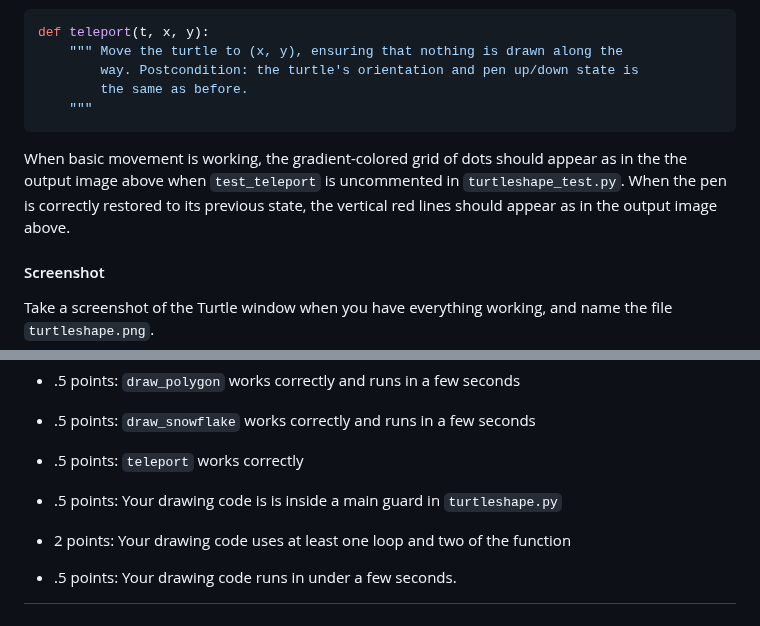
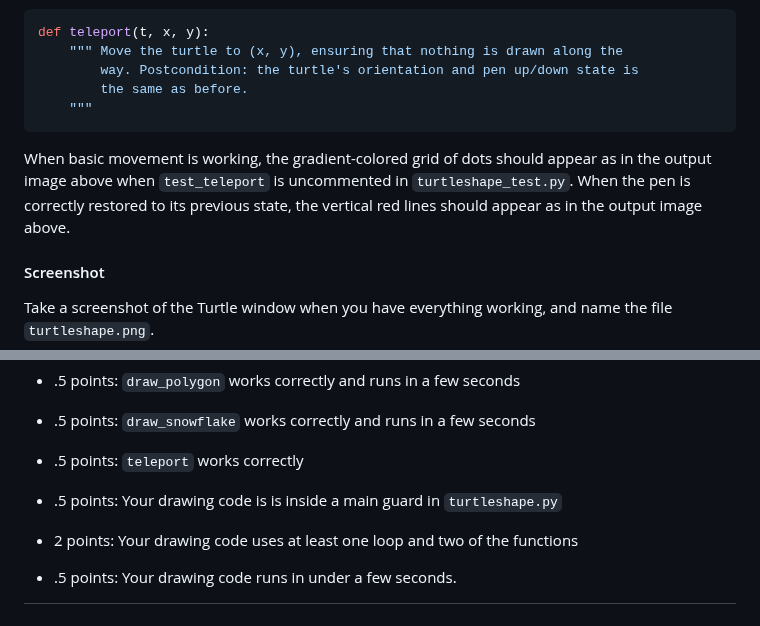
Before and after one commit to csci141/Labs, a Markdown page: 202440/Lab5/lab5.md, 2 parts joined by grey strips. Drawn GitHub-style.

Commit message:
Fixed more typos

````diff
--- a/202440/Lab5/lab5.md
+++ b/202440/Lab5/lab5.md
@@ -250,7 +250,7 @@ def teleport(t, x, y):
     """
 ```
 
-When basic movement is working, the gradient-colored grid of dots should appear as in the the output image above when `test_teleport` is uncommented in `turtleshape_test.py`. When the pen is correctly restored to its previous state, the vertical red lines should appear as in the output image above.
+When basic movement is working, the gradient-colored grid of dots should appear as in the output image above when `test_teleport` is uncommented in `turtleshape_test.py`. When the pen is correctly restored to its previous state, the vertical red lines should appear as in the output image above.
 
 #### Screenshot
 
@@ -323,7 +323,7 @@ This lab is worth 10 points.
 * .5 points:  `teleport` works correctly
 
 * .5 points:  Your drawing code is is inside a main guard in `turtleshape.py`
-* 2 points:  Your drawing code uses at least one loop and two of the function
+* 2 points:  Your drawing code uses at least one loop and two of the functions
 * .5 points: Your drawing code runs in under a few seconds.
 
 [^1]: I didn't call it `sum` because that's already the name of a builtin function; it's syntactically valid to create a variable with that name, but it "hides" the builtin function so you can't use it anymore because `sum` now refers to a variable. It's good practice to avoid this sort of "hiding" of built-in functions.
````
